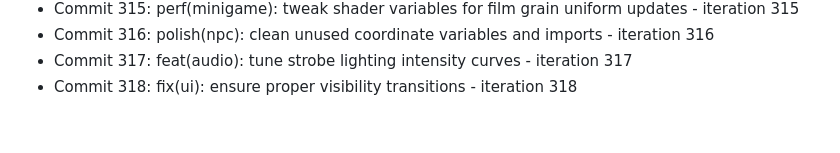
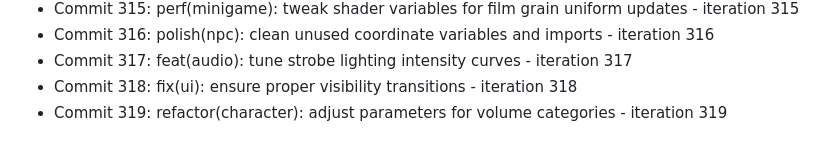
Before and after one commit to Jayanti29/MIDNIGHT-SEMESTER, a Markdown page: docs/DEV_DIARY.md, the part around the change. Rendered like a GitHub page.

Commit message:
refactor(character): adjust parameters for volume categories - iteration 319

```diff
--- a/docs/DEV_DIARY.md
+++ b/docs/DEV_DIARY.md
@@ -318,3 +318,4 @@
 - Commit 316: polish(npc): clean unused coordinate variables and imports - iteration 316
 - Commit 317: feat(audio): tune strobe lighting intensity curves - iteration 317
 - Commit 318: fix(ui): ensure proper visibility transitions - iteration 318
+- Commit 319: refactor(character): adjust parameters for volume categories - iteration 319
```
